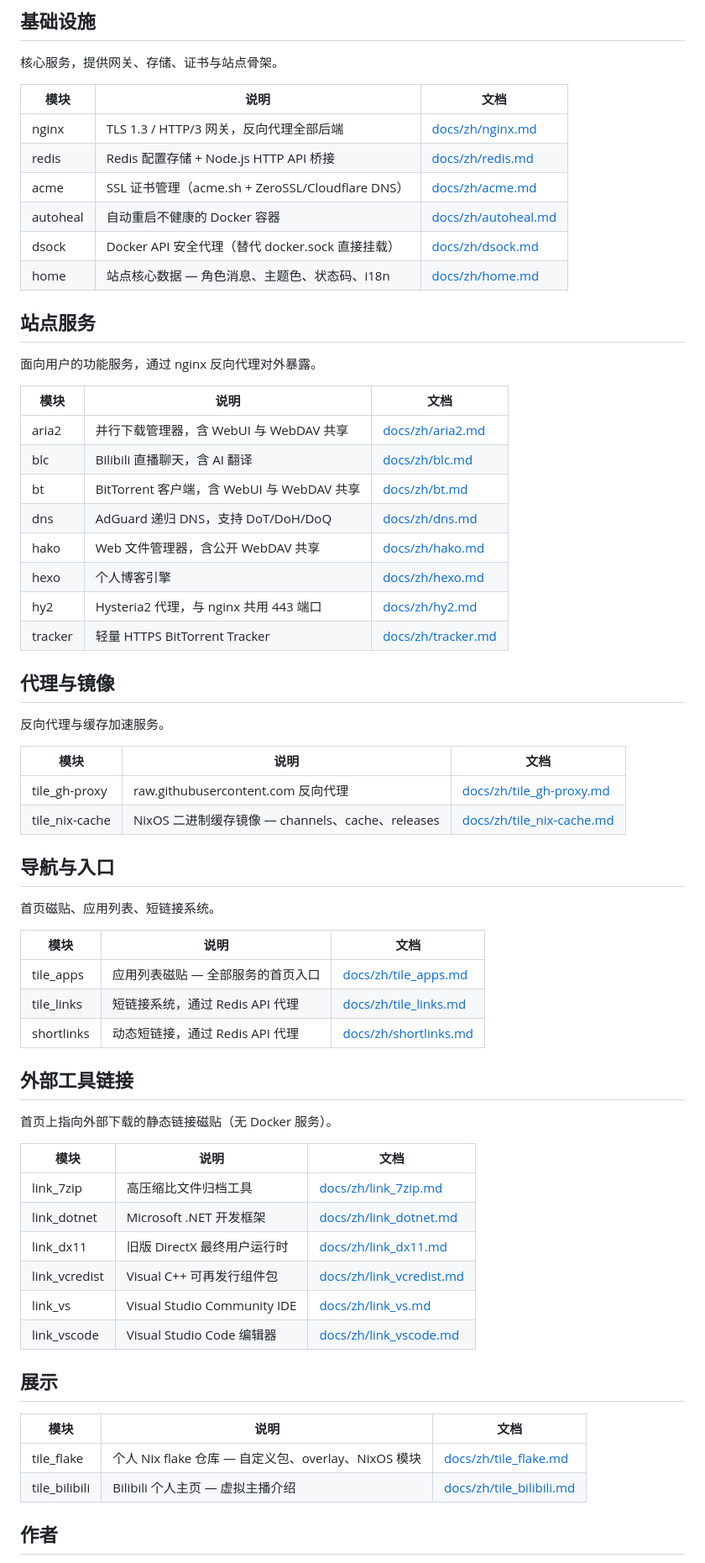
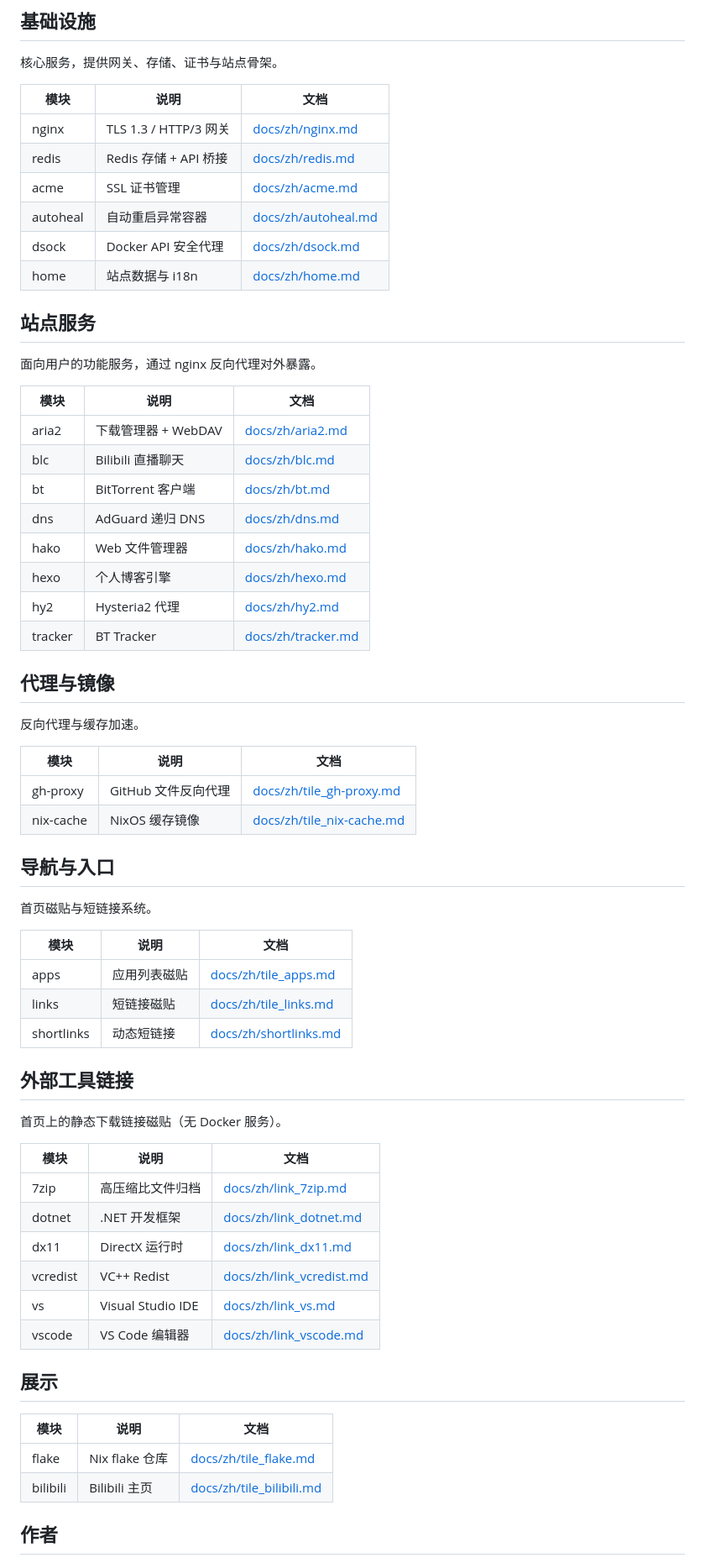
Before and after one commit to Kihara777/G41KiTS, a Markdown page: README.md, the part around one of its changes. Shown at 84% size. GitHub-like rendering.

```diff
--- a/README.md
+++ b/README.md
@@ -20,12 +20,12 @@ cp .env.example .env
 
 | 模块 | 说明 | 文档 |
 |------|------|------|
-| nginx | TLS 1.3 / HTTP/3 网关，反向代理全部后端 | [docs/zh/nginx.md](docs/zh/nginx.md) |
-| redis | Redis 配置存储 + Node.js HTTP API 桥接 | [docs/zh/redis.md](docs/zh/redis.md) |
-| acme | SSL 证书管理（acme.sh + ZeroSSL/Cloudflare DNS） | [docs/zh/acme.md](docs/zh/acme.md) |
-| autoheal | 自动重启不健康的 Docker 容器 | [docs/zh/autoheal.md](docs/zh/autoheal.md) |
-| dsock | Docker API 安全代理（替代 docker.sock 直接挂载） | [docs/zh/dsock.md](docs/zh/dsock.md) |
-| home | 站点核心数据 — 角色消息、主题色、状态码、i18n | [docs/zh/home.md](docs/zh/home.md) |
+| nginx | TLS 1.3 / HTTP/3 网关 | [docs/zh/nginx.md](docs/zh/nginx.md) |
+| redis | Redis 存储 + API 桥接 | [docs/zh/redis.md](docs/zh/redis.md) |
+| acme | SSL 证书管理 | [docs/zh/acme.md](docs/zh/acme.md) |
+| autoheal | 自动重启异常容器 | [docs/zh/autoheal.md](docs/zh/autoheal.md) |
+| dsock | Docker API 安全代理 | [docs/zh/dsock.md](docs/zh/dsock.md) |
+| home | 站点数据与 i18n | [docs/zh/home.md](docs/zh/home.md) |
 
 ## 站点服务
 
@@ -33,53 +33,53 @@ cp .env.example .env
 
 | 模块 | 说明 | 文档 |
 |------|------|------|
-| aria2 | 并行下载管理器，含 WebUI 与 WebDAV 共享 | [docs/zh/aria2.md](docs/zh/aria2.md) |
-| blc | Bilibili 直播聊天，含 AI 翻译 | [docs/zh/blc.md](docs/zh/blc.md) |
-| bt | BitTorrent 客户端，含 WebUI 与 WebDAV 共享 | [docs/zh/bt.md](docs/zh/bt.md) |
-| dns | AdGuard 递归 DNS，支持 DoT/DoH/DoQ | [docs/zh/dns.md](docs/zh/dns.md) |
-| hako | Web 文件管理器，含公开 WebDAV 共享 | [docs/zh/hako.md](docs/zh/hako.md) |
+| aria2 | 下载管理器 + WebDAV | [docs/zh/aria2.md](docs/zh/aria2.md) |
+| blc | Bilibili 直播聊天 | [docs/zh/blc.md](docs/zh/blc.md) |
+| bt | BitTorrent 客户端 | [docs/zh/bt.md](docs/zh/bt.md) |
+| dns | AdGuard 递归 DNS | [docs/zh/dns.md](docs/zh/dns.md) |
+| hako | Web 文件管理器 | [docs/zh/hako.md](docs/zh/hako.md) |
 | hexo | 个人博客引擎 | [docs/zh/hexo.md](docs/zh/hexo.md) |
-| hy2 | Hysteria2 代理，与 nginx 共用 443 端口 | [docs/zh/hy2.md](docs/zh/hy2.md) |
-| tracker | 轻量 HTTPS BitTorrent Tracker | [docs/zh/tracker.md](docs/zh/tracker.md) |
+| hy2 | Hysteria2 代理 | [docs/zh/hy2.md](docs/zh/hy2.md) |
+| tracker | BT Tracker | [docs/zh/tracker.md](docs/zh/tracker.md) |
 
 ## 代理与镜像
 
-反向代理与缓存加速服务。
+反向代理与缓存加速。
 
 | 模块 | 说明 | 文档 |
 |------|------|------|
-| tile_gh-proxy | raw.githubusercontent.com 反向代理 | [docs/zh/tile_gh-proxy.md](docs/zh/tile_gh-proxy.md) |
-| tile_nix-cache | NixOS 二进制缓存镜像 — channels、cache、releases | [docs/zh/tile_nix-cache.md](docs/zh/tile_nix-cache.md) |
+| gh-proxy | GitHub 文件反向代理 | [docs/zh/tile_gh-proxy.md](docs/zh/tile_gh-proxy.md) |
+| nix-cache | NixOS 缓存镜像 | [docs/zh/tile_nix-cache.md](docs/zh/tile_nix-cache.md) |
 
 ## 导航与入口
 
-首页磁贴、应用列表、短链接系统。
+首页磁贴与短链接系统。
 
 | 模块 | 说明 | 文档 |
 |------|------|------|
-| tile_apps | 应用列表磁贴 — 全部服务的首页入口 | [docs/zh/tile_apps.md](docs/zh/tile_apps.md) |
-| tile_links | 短链接系统，通过 Redis API 代理 | [docs/zh/tile_links.md](docs/zh/tile_links.md) |
-| shortlinks | 动态短链接，通过 Redis API 代理 | [docs/zh/shortlinks.md](docs/zh/shortlinks.md) |
+| apps | 应用列表磁贴 | [docs/zh/tile_apps.md](docs/zh/tile_apps.md) |
+| links | 短链接磁贴 | [docs/zh/tile_links.md](docs/zh/tile_links.md) |
+| shortlinks | 动态短链接 | [docs/zh/shortlinks.md](docs/zh/shortlinks.md) |
 
 ## 外部工具链接
 
-首页上指向外部下载的静态链接磁贴（无 Docker 服务）。
+首页上的静态下载链接磁贴（无 Docker 服务）。
 
 | 模块 | 说明 | 文档 |
 |------|------|------|
-| link_7zip | 高压缩比文件归档工具 | [docs/zh/link_7zip.md](docs/zh/link_7zip.md) |
-| link_dotnet | Microsoft .NET 开发框架 | [docs/zh/link_dotnet.md](docs/zh/link_dotnet.md) |
-| link_dx11 | 旧版 DirectX 最终用户运行时 | [docs/zh/link_dx11.md](docs/zh/link_dx11.md) |
-| link_vcredist | Visual C++ 可再发行组件包 | [docs/zh/link_vcredist.md](docs/zh/link_vcredist.md) |
-| link_vs | Visual Studio Community IDE | [docs/zh/link_vs.md](docs/zh/link_vs.md) |
-| link_vscode | Visual Studio Code 编辑器 | [docs/zh/link_vscode.md](docs/zh/link_vscode.md) |
+| 7zip | 高压缩比文件归档 | [docs/zh/link_7zip.md](docs/zh/link_7zip.md) |
+| dotnet | .NET 开发框架 | [docs/zh/link_dotnet.md](docs/zh/link_dotnet.md) |
+| dx11 | DirectX 运行时 | [docs/zh/link_dx11.md](docs/zh/link_dx11.md) |
+| vcredist | VC++ Redist | [docs/zh/link_vcredist.md](docs/zh/link_vcredist.md) |
+| vs | Visual Studio IDE | [docs/zh/link_vs.md](docs/zh/link_vs.md) |
+| vscode | VS Code 编辑器 | [docs/zh/link_vscode.md](docs/zh/link_vscode.md) |
 
 ## 展示
 
 | 模块 | 说明 | 文档 |
 |------|------|------|
-| tile_flake | 个人 Nix flake 仓库 — 自定义包、overlay、NixOS 模块 | [docs/zh/tile_flake.md](docs/zh/tile_flake.md) |
-| tile_bilibili | Bilibili 个人主页 — 虚拟主播介绍 | [docs/zh/tile_bilibili.md](docs/zh/tile_bilibili.md) |
+| flake | Nix flake 仓库 | [docs/zh/tile_flake.md](docs/zh/tile_flake.md) |
+| bilibili | Bilibili 主页 | [docs/zh/tile_bilibili.md](docs/zh/tile_bilibili.md) |
 
 ## 作者
 
```
Also changed, not shown: other parts of README.md (+1 -1 lines), AGENTS.md (deleted, +0 -227 lines), kits/README.md (deleted, +0 -178 lines).
